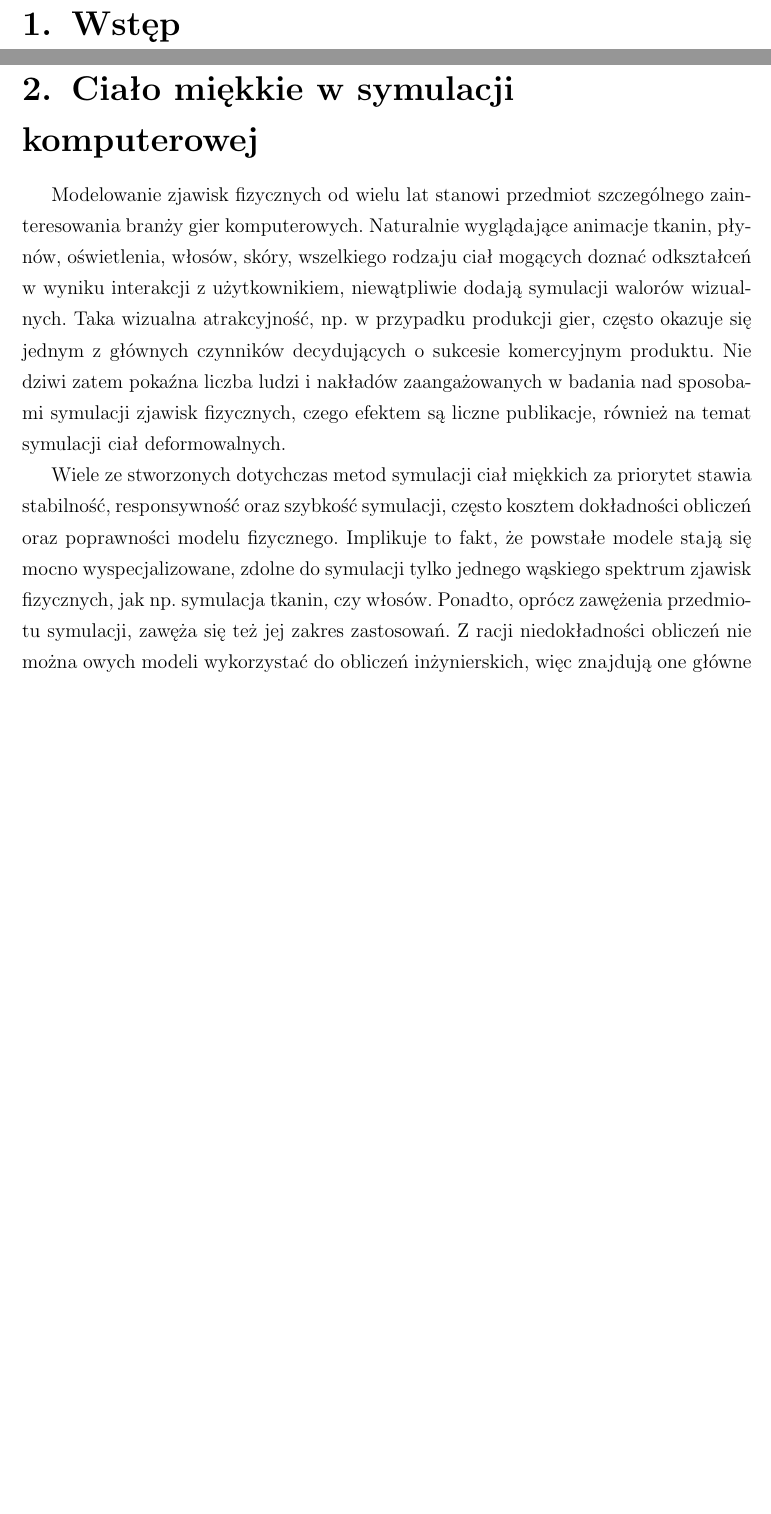
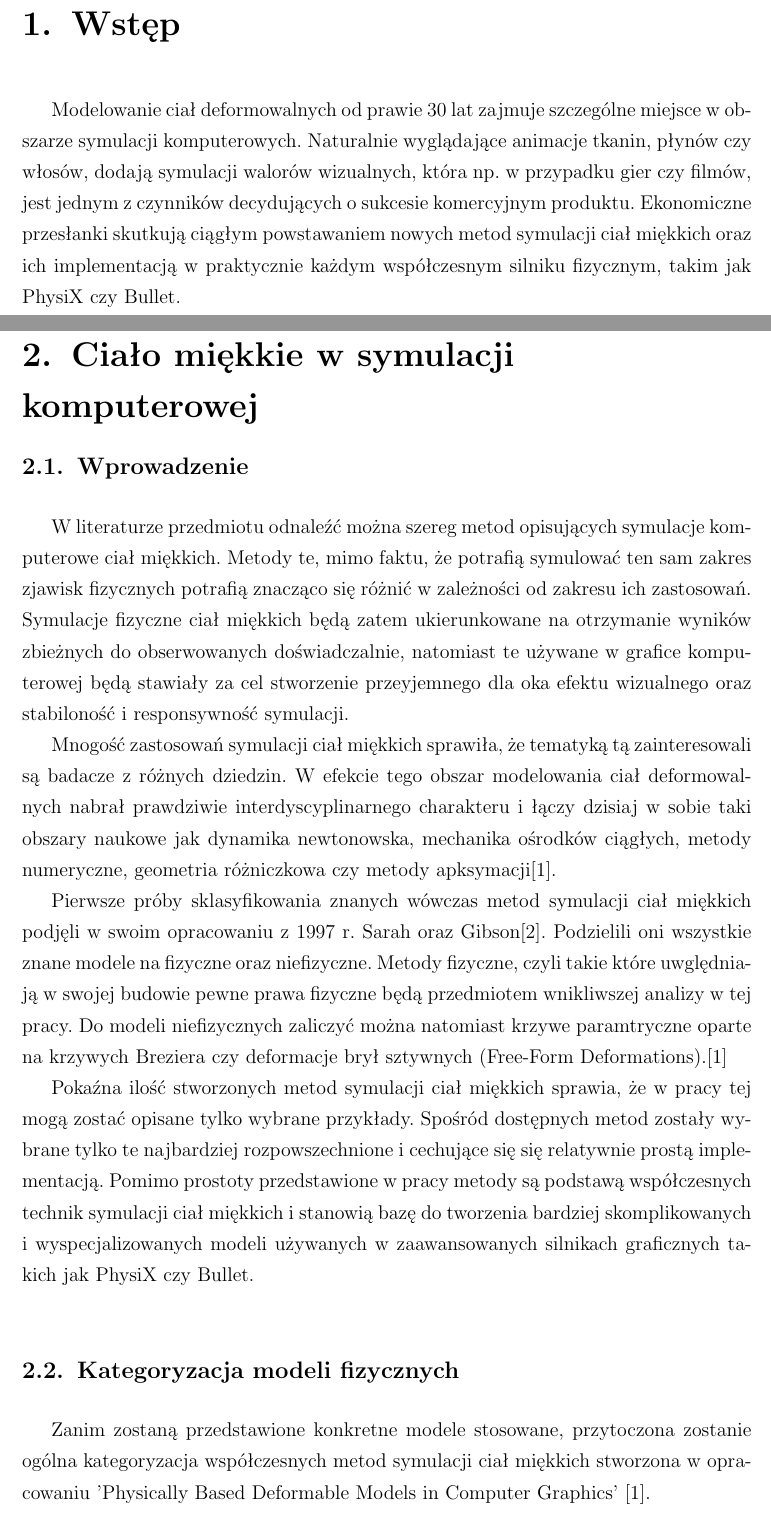
Before and after one commit to marwan-abdellah/SoftBodySim, a LaTeX thesis (praca/symulacja_ciala_miekkiego_z_wyk_cuda.tex, which reads praca/cialo_miekkie.tex, praca/wstep.tex): two parts of pages 5 and 7 of 27 before the commit and two parts of pages 5 and 7 of 29 after it, joined at a grey line, cut at the place of the change, the shorter picture padded with empty space. Compiled offline with pdfLaTeX.

Commit message:
thesis: updated ciallo miekkie chapter

```diff
--- a/praca/cialo_miekkie.tex
+++ b/praca/cialo_miekkie.tex
@@ -1,6 +1,40 @@
 \chapter{Ciało miękkie w symulacji komputerowej}
 
-Modelowanie zjawisk fizycznych od wielu lat stanowi przedmiot szczególnego
-zainteresowania branży gier komputerowych. Naturalnie wyglądające animacje tkanin, płynów, oświetlenia, włosów, skóry, wszelkiego rodzaju ciał mogących doznać odkształceń w wyniku interakcji z użytkownikiem, niewątpliwie dodają symulacji walorów wizualnych. Taka wizualna atrakcyjność, np. w przypadku produkcji gier, często okazuje się jednym z głównych czynników decydujących o sukcesie komercyjnym produktu. Nie dziwi zatem pokaźna liczba ludzi i nakładów zaangażowanych w badania nad sposobami symulacji zjawisk fizycznych, czego efektem są liczne publikacje, również na temat symulacji ciał deformowalnych.
+\section{Wprowadzenie}
 
-Wiele ze stworzonych dotychczas metod symulacji ciał miękkich za priorytet stawia  stabilność, responsywność oraz szybkość symulacji, często kosztem dokładności obliczeń oraz poprawności modelu fizycznego. Implikuje to fakt, że powstałe modele stają się mocno wyspecjalizowane, zdolne do symulacji tylko jednego wąskiego spektrum zjawisk fizycznych, jak np. symulacja tkanin, czy włosów. Ponadto, oprócz zawężenia przedmiotu symulacji, zawęża się też jej zakres zastosowań. Z racji niedokładności obliczeń nie można owych modeli wykorzystać do obliczeń inżynierskich, więc znajdują one główne zastosowanie w grach komputerowych, czy ogólniej - animacji komputerowej. \cite{pbdyn}
+W literaturze przedmiotu odnaleźć można szereg metod opisujących symulacje komputerowe ciał
+miękkich. Metody te, mimo faktu, że potrafią symulować ten sam zakres zjawisk
+fizycznych potrafią znacząco się różnić w zależności od zakresu ich zastosowań.
+Symulacje fizyczne ciał miękkich będą zatem ukierunkowane na otrzymanie wyników
+zbieżnych do obserwowanych doświadczalnie, natomiast te używane w grafice
+komputerowej będą stawiały za cel stworzenie przeyjemnego dla oka efektu
+wizualnego oraz stabiloność i responsywność symulacji.
+
+Mnogość zastosowań symulacji ciał miękkich sprawiła, że tematyką tą
+zainteresowali są badacze z różnych dziedzin. W efekcie tego obszar modelowania ciał
+deformowalnych nabrał prawdziwie interdyscyplinarnego charakteru i łączy dzisiaj w sobie
+taki obszary naukowe jak dynamika newtonowska, mechanika ośrodków ciągłych,
+metody numeryczne, geometria różniczkowa czy metody apksymacji\cite{pbdo}.
+
+Pierwsze próby sklasyfikowania znanych wówczas metod symulacji ciał miękkich
+podjęli w swoim opracowaniu z 1997 r. Sarah oraz Gibson\cite{survey}. Podzielili
+oni wszystkie znane modele na fizyczne oraz niefizyczne. Metody fizyczne, czyli
+takie które uwględniają w swojej budowie pewne prawa fizyczne będą przedmiotem
+wnikliwszej analizy w tej pracy. Do modeli niefizycznych zaliczyć można natomiast
+krzywe paramtryczne oparte na krzywych Breziera czy deformacje brył sztywnych (Free-Form Deformations).\cite{pbdo}
+
+Pokaźna ilość stworzonych metod symulacji ciał miękkich sprawia, że w pracy tej mogą zostać
+opisane tylko wybrane przykłady. Spośród dostępnych metod zostały wybrane tylko
+te najbardziej rozpowszechnione i cechujące się się
+relatywnie prostą implementacją. Pomimo prostoty przedstawione w pracy
+metody są podstawą współczesnych technik symulacji ciał
+miękkich i stanowią bazę do tworzenia bardziej skomplikowanych i
+wyspecjalizowanych modeli używanych w zaawansowanych silnikach graficznych
+takich jak PhysiX czy Bullet.
+
+\section{Kategoryzacja modeli fizycznych}
+
+Zanim zostaną przedstawione konkretne modele stosowane, przytoczona
+zostanie ogólna kategoryzacja współczesnych metod symulacji ciał miękkich
+stworzona w opracowaniu 'Physically Based Deformable Models in Computer
+Graphics' \cite{pbdo}.
--- a/praca/wstep.tex
+++ b/praca/wstep.tex
@@ -1 +1,9 @@
 \chapter{Wstęp} %rozpoczêcie pracy nowym rozdzia³em
+
+Modelowanie ciał deformowalnych od prawie 30 lat zajmuje szczególne miejsce
+w obszarze symulacji komputerowych. Naturalnie wyglądające animacje tkanin,
+płynów czy włosów, dodają symulacji walorów wizualnych,
+która np. w przypadku gier czy filmów, jest jednym z czynników decydujących o sukcesie
+komercyjnym produktu. Ekonomiczne przesłanki skutkują ciągłym powstawaniem
+nowych metod symulacji ciał miękkich oraz ich implementacją w praktycznie każdym
+współczesnym silniku fizycznym, takim jak PhysiX czy Bullet.
```
Also changed, not shown: praca/literatura.bib (+7 -0 lines), praca/symulacja_ciala_miekkiego_z_wyk_cuda.tex (+1 -1 lines), praca/cialo_miekkie.tex (45 more changed lines).
